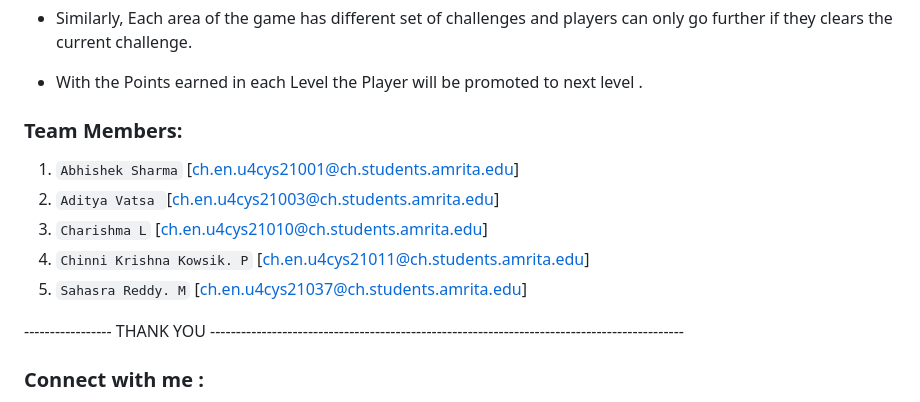
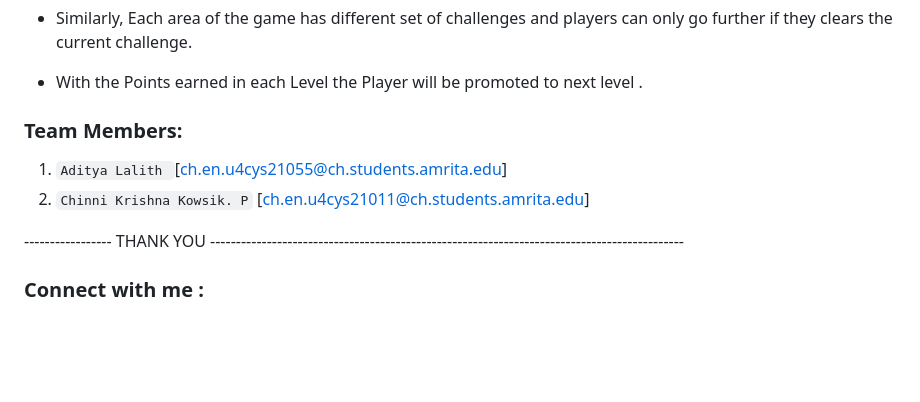
Before and after one commit to kowsik11/DBMS_and_APL_Capstone, a Markdown page: README.md, the part around the change. GitHub-like rendering; blank space fills up the shorter version.

```diff
--- a/README.md
+++ b/README.md
@@ -49,11 +49,8 @@ Front End :
   * With the Points earned in each Level the Player will be promoted to next level .
 
 ### Team Members:
-1. `Abhishek Sharma` [ch.en.u4cys21001@ch.students.amrita.edu]
-2. `Aditya Vatsa `[ch.en.u4cys21003@ch.students.amrita.edu]
-3. `Charishma L` [ch.en.u4cys21010@ch.students.amrita.edu]
-4. `Chinni Krishna Kowsik. P` [ch.en.u4cys21011@ch.students.amrita.edu]
-5. `Sahasra Reddy. M` [ch.en.u4cys21037@ch.students.amrita.edu]
+1. `Aditya Lalith `[ch.en.u4cys21055@ch.students.amrita.edu]
+2. `Chinni Krishna Kowsik. P` [ch.en.u4cys21011@ch.students.amrita.edu]
 
 ----------------- THANK YOU --------------------------------------------------------------------------------------------
 
```
